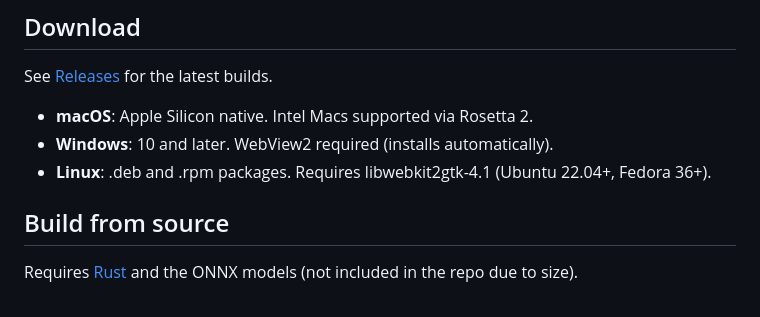
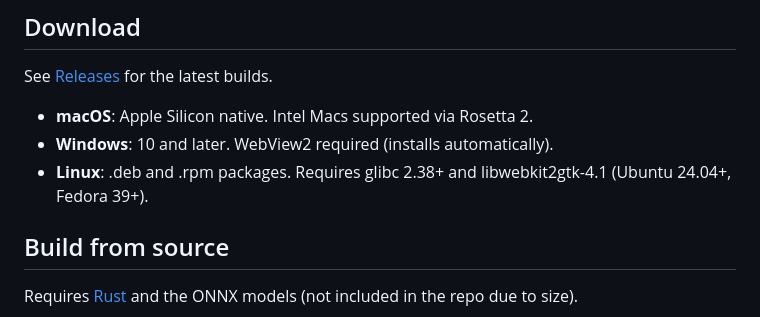
Before and after one commit to redseaplume/spoor, a Markdown page: README.md, the part around the change. Rendered like a GitHub page.

Commit message:
Update Linux requirements: glibc 2.38+, Ubuntu 24.04+
ort prebuilt binaries require glibc 2.38+.

Co-Authored-By: Claude <claude@anthropic.com>

```diff
--- a/README.md
+++ b/README.md
@@ -21,7 +21,7 @@ See [Releases](https://github.com/redseaplume/spoor/releases) for the latest bui
 
 - **macOS**: Apple Silicon native. Intel Macs supported via Rosetta 2.
 - **Windows**: 10 and later. WebView2 required (installs automatically).
-- **Linux**: .deb and .rpm packages. Requires libwebkit2gtk-4.1 (Ubuntu 22.04+, Fedora 36+).
+- **Linux**: .deb and .rpm packages. Requires glibc 2.38+ and libwebkit2gtk-4.1 (Ubuntu 24.04+, Fedora 39+).
 
 ## Build from source
 
```
